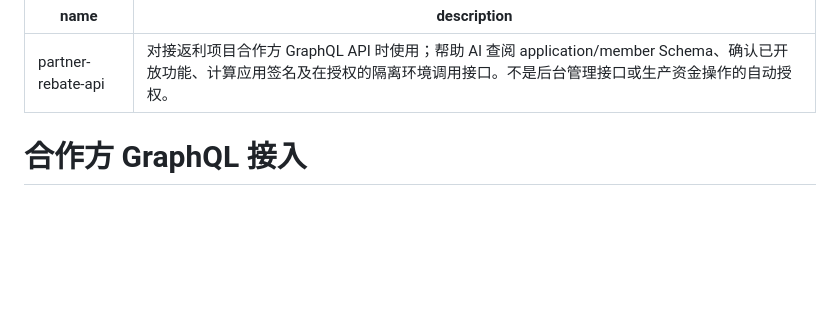
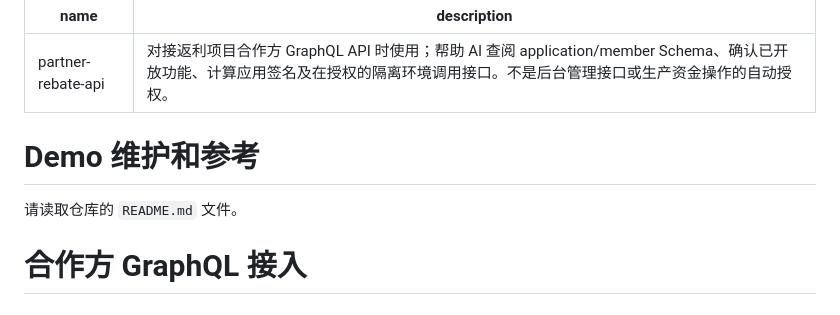
Before and after one commit to shanjing-inc/huigou-saas-demo, a Markdown page: skills/partner-rebate-api/SKILL.md, the part around the change. Rendered like a GitHub page; blank space fills up the shorter version.

Commit message:
docs: 更新 SKILL.md 添加 Demo 维护说明
补充了 Demo 维护和参考的相关说明，指引读取仓库的 README.md 文件

```diff
--- a/skills/partner-rebate-api/SKILL.md
+++ b/skills/partner-rebate-api/SKILL.md
@@ -2,6 +2,8 @@
 name: partner-rebate-api
 description: 对接返利项目合作方 GraphQL API 时使用；帮助 AI 查阅 application/member Schema、确认已开放功能、计算应用签名及在授权的隔离环境调用接口。不是后台管理接口或生产资金操作的自动授权。
 ---
+# Demo 维护和参考
+请读取仓库的 `README.md` 文件。
 
 # 合作方 GraphQL 接入
 
```
